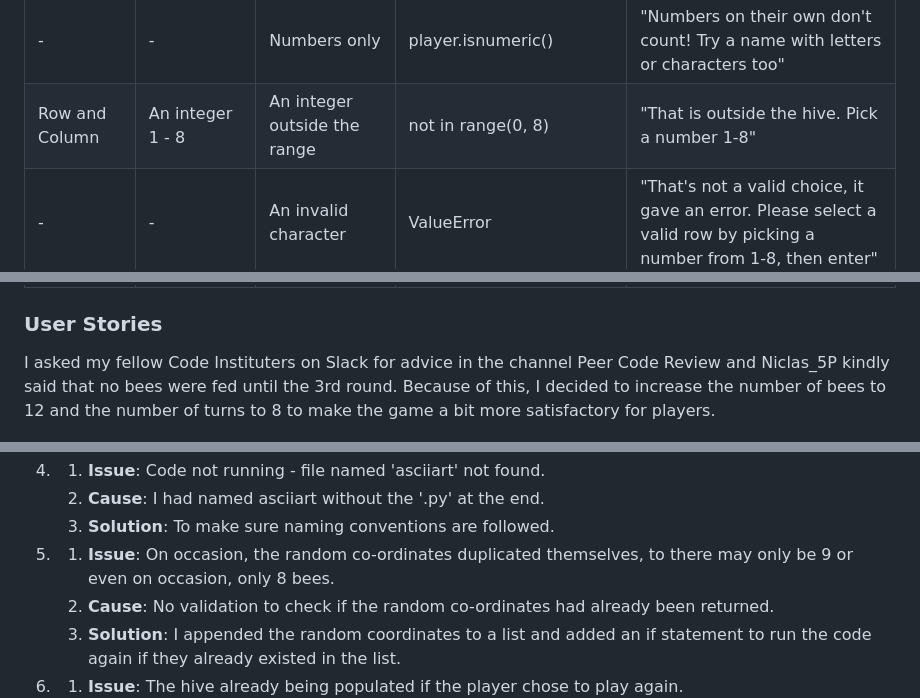
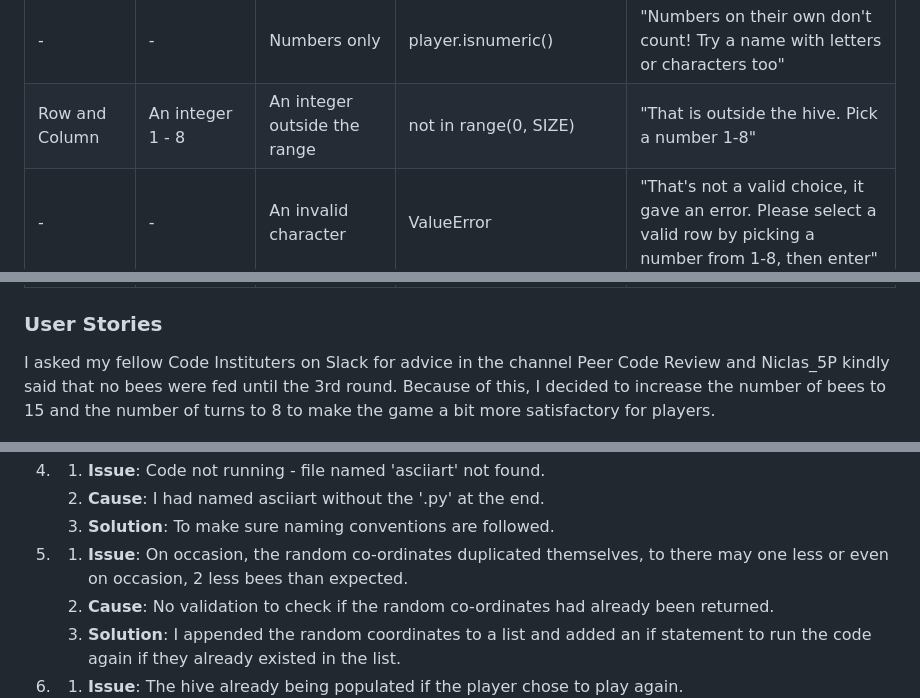
Before and after one commit to Code-Institute-Submissions/kellie-cat-fed-the-bees, a Markdown page: README.md, 3 parts joined by grey strips. GitHub-like rendering.

Commit message:
Final read through of README and number updated

```diff
--- a/README.md
+++ b/README.md
@@ -360,14 +360,14 @@ Continue validation
 | Name | A name of letters |  A length of <= 2 characters |With len(player) <= 2 | "'INPUT' is not a valid choice, tell the friendly bees your name with a few more letters or characters" |
 | - | - | A number of spaces | The extra spaces are stripped | Same as <= 2 characters
 | - | - | Numbers only | player.isnumeric() | "Numbers on their own don't count! Try a name with letters or characters too"
-| Row and Column | An integer 1 - 8 | An integer outside the range | not in range(0, 8) |"That is outside the hive. Pick a number 1-8" |
+| Row and Column | An integer 1 - 8 | An integer outside the range | not in range(0, SIZE) |"That is outside the hive. Pick a number 1-8" |
 | - | - | An invalid character | ValueError | "That's not a valid choice, it gave an error. Please select a valid row by picking a number from 1-8, then enter"
 | Continue | Y / N | lowercase | A lower case letter is converted with .upper and accepted | NA |
 | - | - | An invalid character | not == 'Y' or 'N' | "Invalid choice. Please enter 'Y' or 'N'" |
 
 ### User Stories
 
-I asked my fellow Code Instituters on Slack for advice in the channel Peer Code Review and Niclas_5P kindly said that no bees were fed until the 3rd round. Because of this, I decided to increase the number of bees to 12 and the number of turns to 8 to make the game a bit more satisfactory for players.
+I asked my fellow Code Instituters on Slack for advice in the channel Peer Code Review and Niclas_5P kindly said that no bees were fed until the 3rd round. Because of this, I decided to increase the number of bees to 15 and the number of turns to 8 to make the game a bit more satisfactory for players.
 
 ![User story](docs/screenshots/pp3-user-story.png)
 
@@ -386,7 +386,7 @@ Many issues were discovered and resolved throughout the project.
 1. 1. **Issue**: Code not running - file named 'asciiart' not found.
    1. **Cause**: I had named asciiart without the '.py' at the end.
    1. **Solution**: To make sure naming conventions are followed.
-1. 1. **Issue**: On occasion, the random co-ordinates duplicated themselves, to there may only be 9 or even on occasion, only 8 bees.
+1. 1. **Issue**: On occasion, the random co-ordinates duplicated themselves, to there may one less or even on occasion, 2 less bees than expected.
    1. **Cause**: No validation to check if the random co-ordinates had already been returned.
    1. **Solution**: I appended the random coordinates to a list and added an if statement to run the code again if they already existed in the list.
 1. 1. **Issue**: The hive already being populated if the player chose to play again.
```
